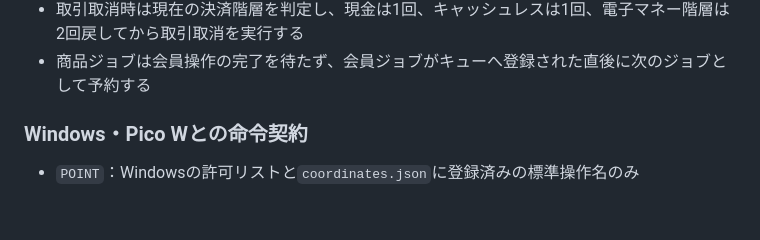
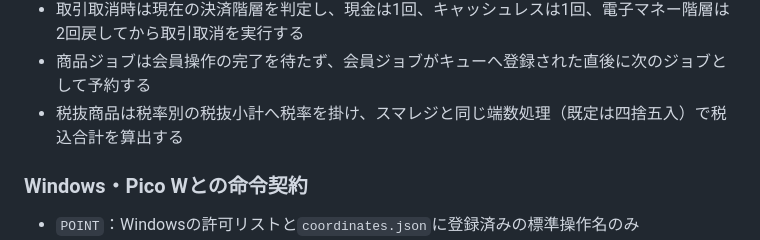
Before and after one commit to WCE-06/smaregi-self-register, a Markdown page: README.md, the part around the change. GitHub-like rendering; blank space fills up the shorter version.

Commit message:
Match Smaregi tax grouping and rounding

```diff
--- a/README.md
+++ b/README.md
@@ -40,6 +40,7 @@ GAS Web UI
 - 会員照会とレジ接続確認を並行実行し、会員確認完了後は直ちに会員番号ジョブを登録する
 - 取引取消時は現在の決済階層を判定し、現金は1回、キャッシュレスは1回、電子マネー階層は2回戻してから取引取消を実行する
 - 商品ジョブは会員操作の完了を待たず、会員ジョブがキューへ登録された直後に次のジョブとして予約する
+- 税抜商品は税率別の税抜小計へ税率を掛け、スマレジと同じ端数処理（既定は四捨五入）で税込合計を算出する
 
 ### Windows・Pico Wとの命令契約
 
```
